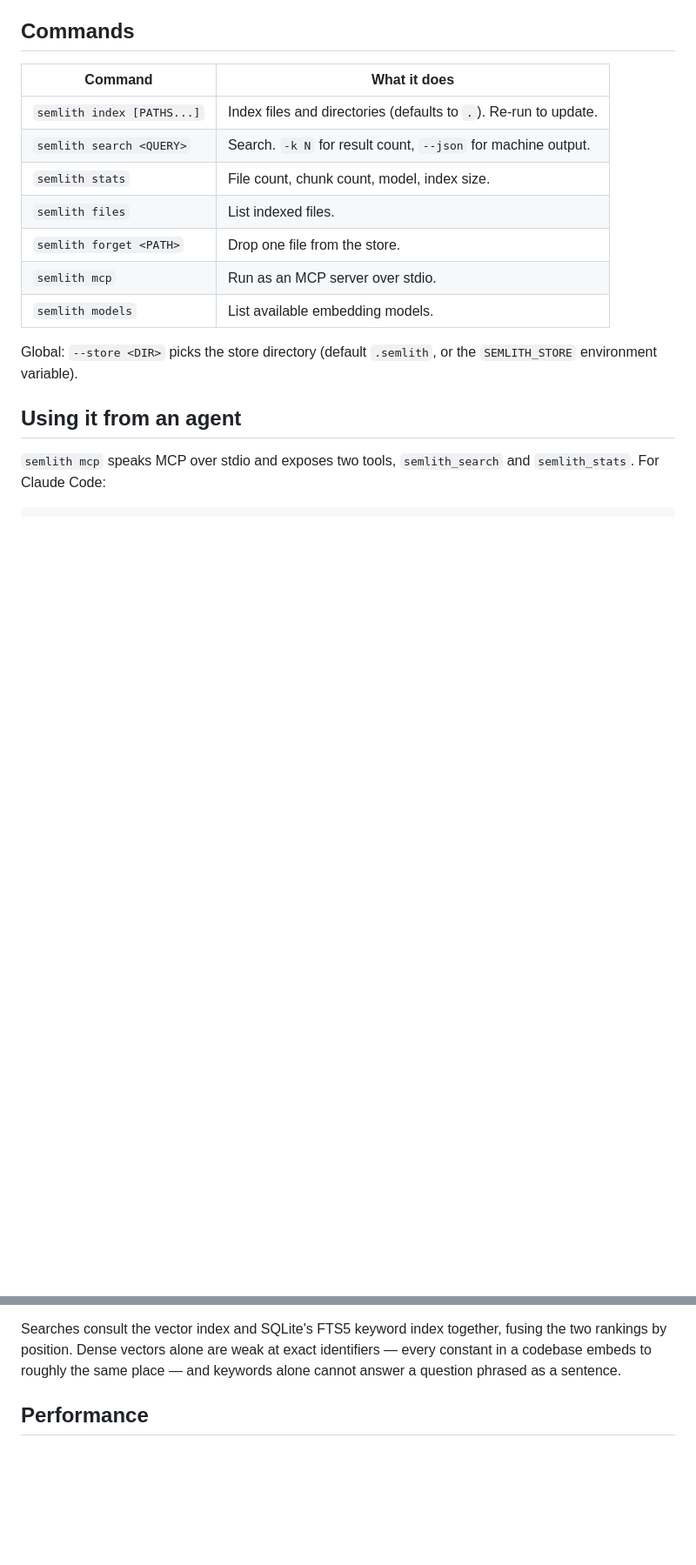
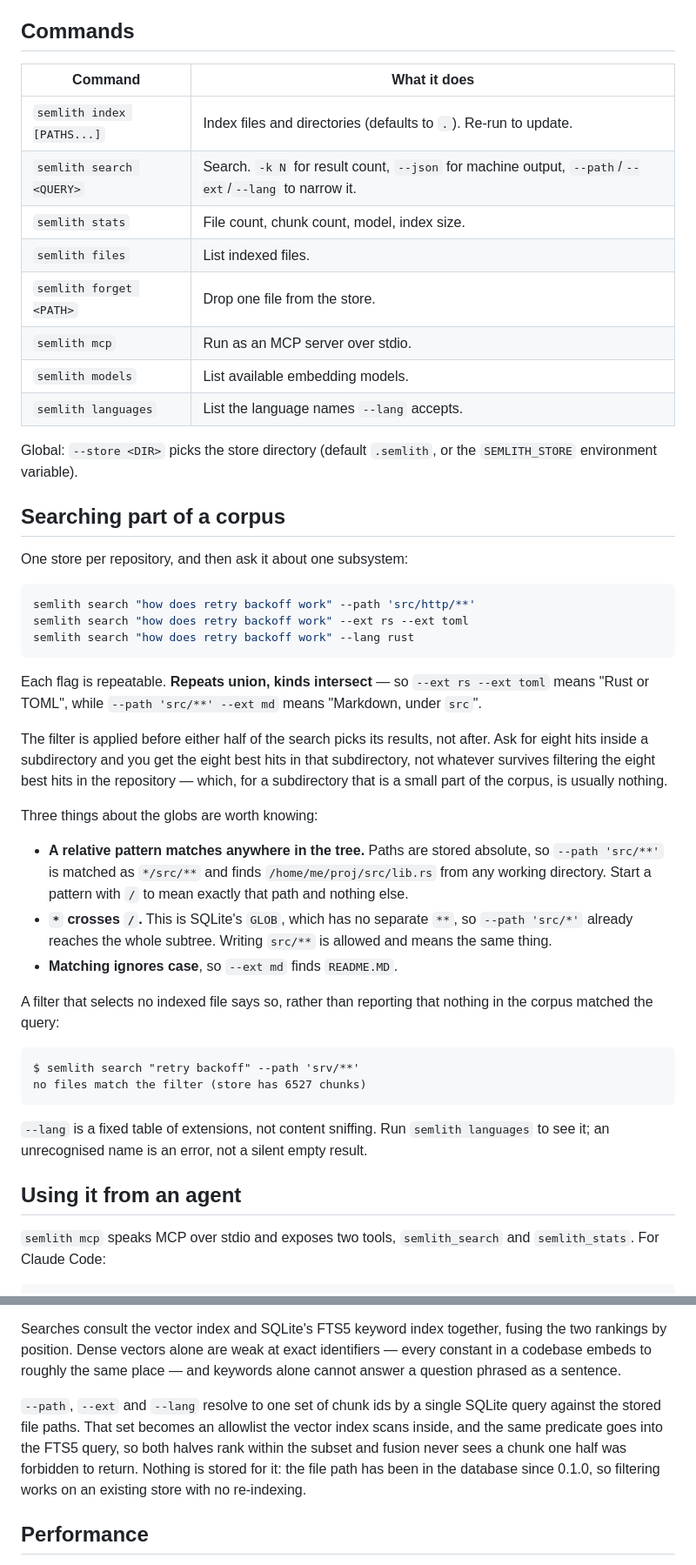
Before and after one commit to semlith/semlith, a Markdown page: README.md, 2 parts joined by grey strips. Shown at 87% size. Rendered like a GitHub page; blank space fills up the shorter version.

````diff
--- a/README.md
+++ b/README.md
@@ -110,15 +110,59 @@ just those lines instead of the whole file.
 | Command | What it does |
 |---|---|
 | `semlith index [PATHS...]` | Index files and directories (defaults to `.`). Re-run to update. |
-| `semlith search <QUERY>` | Search. `-k N` for result count, `--json` for machine output. |
+| `semlith search <QUERY>` | Search. `-k N` for result count, `--json` for machine output, `--path`/`--ext`/`--lang` to narrow it. |
 | `semlith stats` | File count, chunk count, model, index size. |
 | `semlith files` | List indexed files. |
 | `semlith forget <PATH>` | Drop one file from the store. |
 | `semlith mcp` | Run as an MCP server over stdio. |
 | `semlith models` | List available embedding models. |
+| `semlith languages` | List the language names `--lang` accepts. |
 
 Global: `--store <DIR>` picks the store directory (default `.semlith`, or the
 `SEMLITH_STORE` environment variable).
+
+## Searching part of a corpus
+
+One store per repository, and then ask it about one subsystem:
+
+```sh
+semlith search "how does retry backoff work" --path 'src/http/**'
+semlith search "how does retry backoff work" --ext rs --ext toml
+semlith search "how does retry backoff work" --lang rust
+```
+
+Each flag is repeatable. **Repeats union, kinds intersect** — so
+`--ext rs --ext toml` means "Rust or TOML", while `--path 'src/**' --ext md`
+means "Markdown, under `src`".
+
+The filter is applied before either half of the search picks its results, not
+after. Ask for eight hits inside a subdirectory and you get the eight best hits
+in that subdirectory, not whatever survives filtering the eight best hits in the
+repository — which, for a subdirectory that is a small part of the corpus, is
+usually nothing.
+
+Three things about the globs are worth knowing:
+
+- **A relative pattern matches anywhere in the tree.** Paths are stored
+  absolute, so `--path 'src/**'` is matched as `*/src/**` and finds
+  `/home/me/proj/src/lib.rs` from any working directory. Start a pattern with
+  `/` to mean exactly that path and nothing else.
+- **`*` crosses `/`.** This is SQLite's `GLOB`, which has no separate `**`, so
+  `--path 'src/*'` already reaches the whole subtree. Writing `src/**` is
+  allowed and means the same thing.
+- **Matching ignores case**, so `--ext md` finds `README.MD`.
+
+A filter that selects no indexed file says so, rather than reporting that
+nothing in the corpus matched the query:
+
+```
+$ semlith search "retry backoff" --path 'srv/**'
+no files match the filter (store has 6527 chunks)
+```
+
+`--lang` is a fixed table of extensions, not content sniffing. Run
+`semlith languages` to see it; an unrecognised name is an error, not a silent
+empty result.
 
 ## Using it from an agent
 
@@ -193,6 +245,14 @@ Searches consult the vector index and SQLite's FTS5 keyword index together,
 fusing the two rankings by position. Dense vectors alone are weak at exact
 identifiers — every constant in a codebase embeds to roughly the same place —
 and keywords alone cannot answer a question phrased as a sentence.
+
+`--path`, `--ext` and `--lang` resolve to one set of chunk ids by a single
+SQLite query against the stored file paths. That set becomes an allowlist the
+vector index scans inside, and the same predicate goes into the FTS5 query, so
+both halves rank within the subset and fusion never sees a chunk one half was
+forbidden to return. Nothing is stored for it: the file path has been in the
+database since 0.1.0, so filtering works on an existing store with no
+re-indexing.
 
 ## Performance
 
````
Also changed, not shown: other parts of README.md (+12 -0 lines), CHANGELOG.md (+49 -1 lines).
